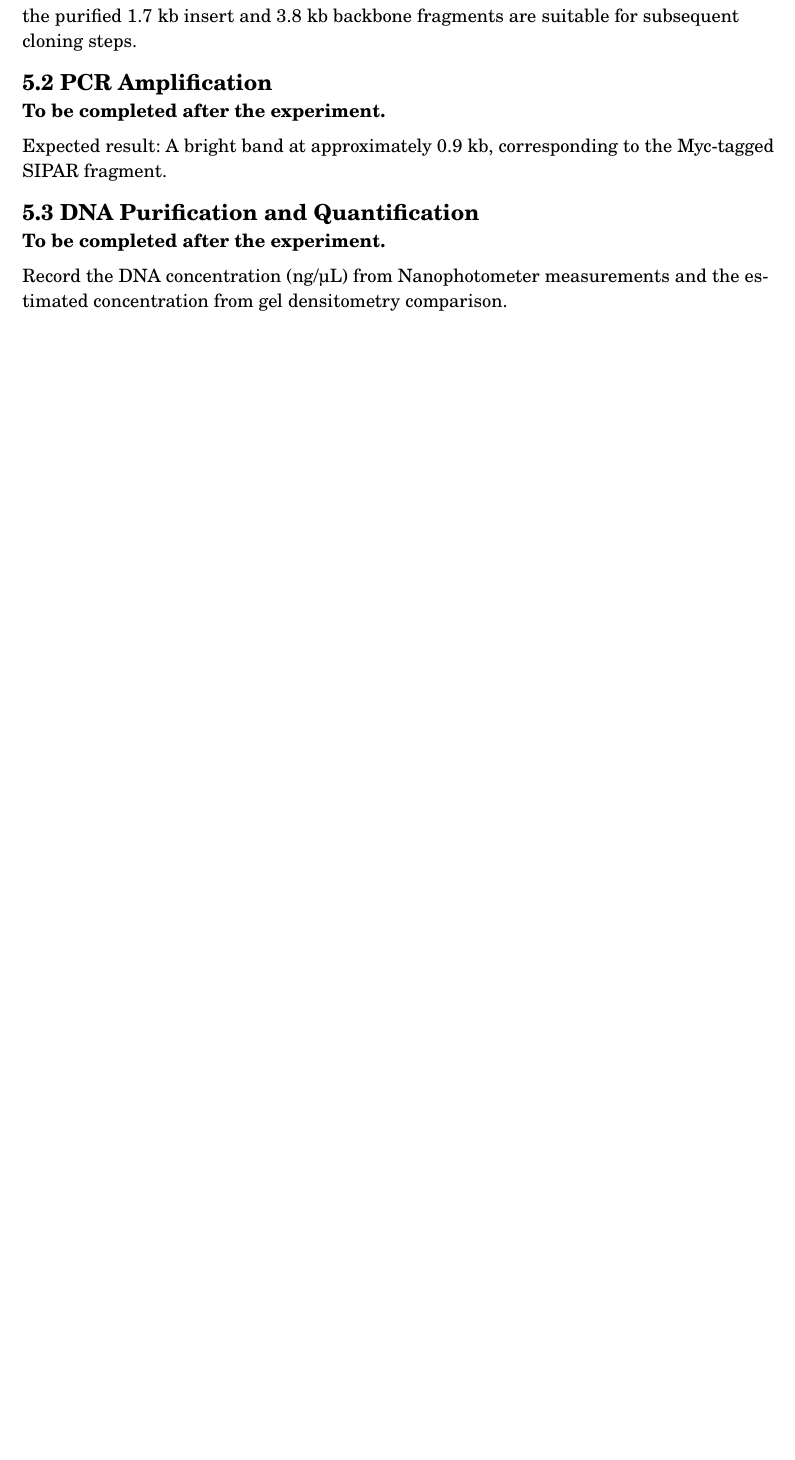
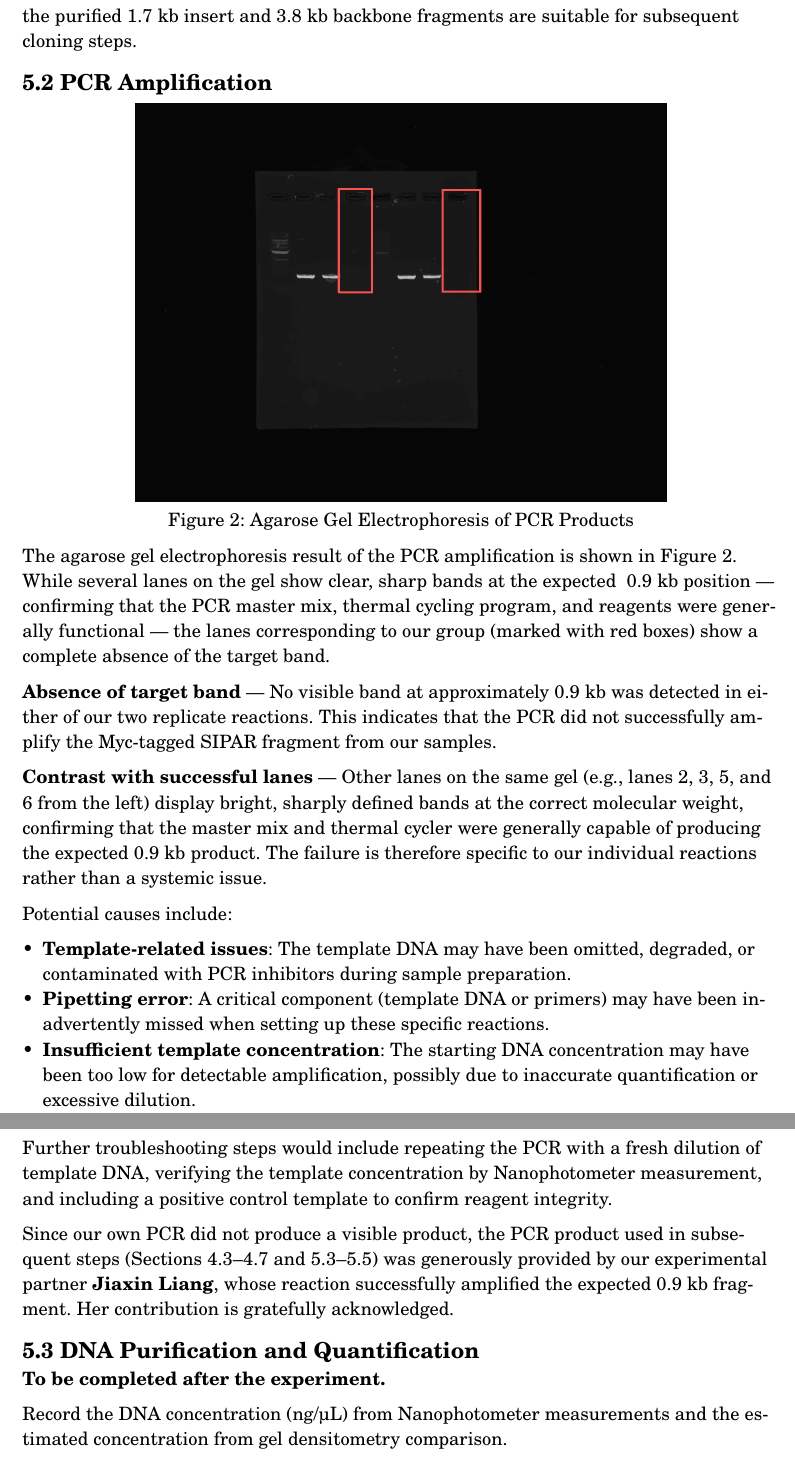
Before and after one commit to AshGreyG/To-Learn-By-Courses, a Typst document (THU/30.450.322-1-Molecular-Biology-Experiment/assignment-01-plasmid-cloning.typ): part of page 8 of 10 before the commit and two parts of pages 8 and 9 of 11 after it, the two joined at a grey line, cut so that both start at the same text, the shorter picture padded with empty space. Compiled offline with Typst 0.15; a missing font is replaced by an installed copy or a similar font.

Commit message:
:dna: feat(molecular-biology): complete discussion of PCR amplification and acknowledgement for partner

```diff
--- a/THU/30.450.322-1-Molecular-Biology-Experiment/assignment-01-plasmid-cloning.typ
+++ b/THU/30.450.322-1-Molecular-Biology-Experiment/assignment-01-plasmid-cloning.typ
@@ -454,4 +454,3 @@ the restriction digestion was successful, and the purified 1.7 kb insert and
 
 == 5.2 PCR Amplification
 
-*To be completed after the experiment.*
@@ -458,6 +460,46 @@ the restriction digestion was successful, and the purified 1.7 kb insert and
+      #figure(
+        image("assets/pcr-amplification.png"),
+        caption: "Agarose Gel Electrophoresis of PCR Products",
+      ) <fig:pcr>
+    ]
+  ]
+]
 
-Expected result: A bright band at approximately 0.9 kb, corresponding to
-the Myc-tagged SIPAR fragment.
+The agarose gel electrophoresis result of the PCR amplification is shown in
+@fig:pcr. While several lanes on the gel show clear, sharp bands at the expected
+~0.9 kb position — confirming that the PCR master mix, thermal cycling program,
+and reagents were generally functional — the lanes corresponding to our group
+(marked with red boxes) show a complete absence of the target band.
+
+*Absence of target band* — No visible band at approximately 0.9 kb was detected
+in either of our two replicate reactions. This indicates that the PCR did not
+successfully amplify the Myc-tagged SIPAR fragment from our samples.
+
+*Contrast with successful lanes* — Other lanes on the same gel (e.g., lanes 2,
+3, 5, and 6 from the left) display bright, sharply defined bands at the
+correct molecular weight, confirming that the master mix and thermal cycler
+were generally capable of producing the expected 0.9 kb product. The failure
+is therefore specific to our individual reactions rather than a systemic issue.
+
+Potential causes include:
+
+- *Template-related issues*: The template DNA may have been omitted, degraded,
+  or contaminated with PCR inhibitors during sample preparation.
+- *Pipetting error*: A critical component (template DNA or primers) may have been
+  inadvertently missed when setting up these specific reactions.
+- *Insufficient template concentration*: The starting DNA concentration may have
+  been too low for detectable amplification, possibly due to inaccurate
+  quantification or excessive dilution.
+
+Further troubleshooting steps would include repeating the PCR with a fresh
+dilution of template DNA, verifying the template concentration by
+Nanophotometer measurement, and including a positive control template to
+confirm reagent integrity.
+
+Since our own PCR did not produce a visible product, the PCR product used in
+subsequent steps (Sections 4.3–4.7 and 5.3–5.5) was generously provided by our
+experimental partner *Jiaxin Liang*, whose reaction successfully amplified the
+expected 0.9 kb fragment. Her contribution is gratefully acknowledged.
 
 == 5.3 DNA Purification and Quantification
 
```
Also changed, not shown: THU/30.450.322-1-Molecular-Biology-Experiment/assets/pcr-amplification.png (added), THU/30.450.322-1-Molecular-Biology-Experiment/assignment-01-plasmid-cloning.typ (11 more changed lines).
